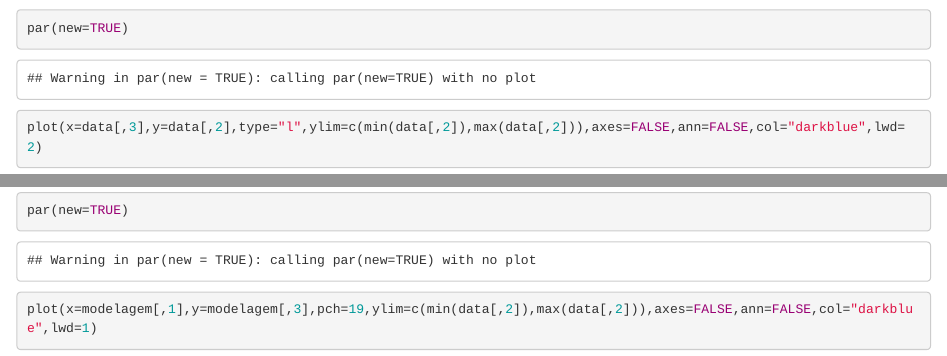
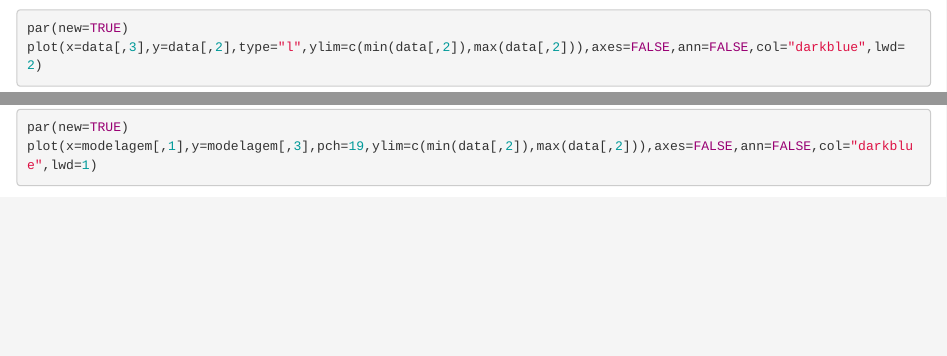
Before and after one commit to SilvaEder/PPGEE, an R Markdown document (Motor_Linear_Regression.Rmd): the page in a window 1100 px wide, from 850 px down, and a second part further down, joined at a grey line. Rendered offline with R 4.5, knitr and Pandoc, with nearby package versions; some code elsewhere in the file could not run offline.

Commit message:
Up .r by linux desktop 28/12/2022

````diff
--- a/Motor_Linear_Regression.Rmd
+++ b/Motor_Linear_Regression.Rmd
@@ -6,7 +6,7 @@ date: "2022-12-27"
 ---
 
 ```{r setup, include=FALSE}
-knitr::opts_chunk$set(echo = TRUE)
+knitr::opts_chunk$set(echo = TRUE, warning = FALSE)
 library(readr)
 library(latex2exp)
 ```
````
Also changed, not shown: Packages.R (+1 -1 lines).
